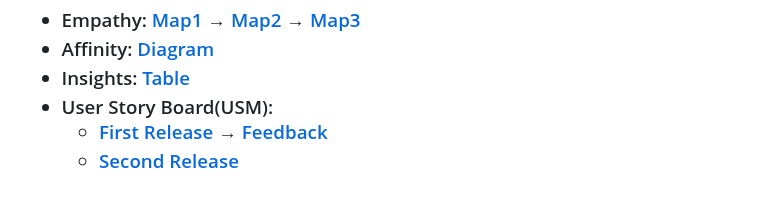
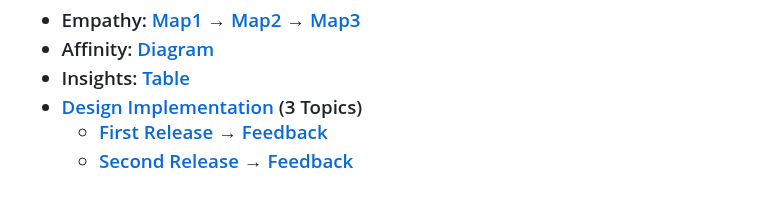
Before and after one commit to muhammadt1/SKCDA-Website, a Markdown page: README.md, the part around the change. Drawn GitHub-style.

Commit message:
created links for lofi documentation

```diff
--- a/README.md
+++ b/README.md
@@ -77,6 +77,6 @@
 * Empathy: <a href = https://github.com/BinaryQuBit/SKCDA---Webpage---Design/blob/main/Diagrams/Group%20Empathy%20Map%201.pdf>Map1</a> &rarr; <a href = https://github.com/BinaryQuBit/SKCDA---Webpage---Design/blob/main/Diagrams/Group%20Empathy%20Map%202.pdf>Map2</a> &rarr; <a href = https://github.com/BinaryQuBit/SKCDA---Webpage---Design/blob/main/Diagrams/Group%20Empathy%20Map%203.pdf>Map3</a>
 * Affinity: <a href = https://github.com/BinaryQuBit/SKCDA---Webpage---Design/blob/main/Diagrams/Affinity%20Diagram.pdf>Diagram</a>
 * Insights: <a href = https://github.com/BinaryQuBit/SKCDA---Webpage---Design/blob/main/Documents/Insights.pdf>Table</a>
-* User Story Board(USM):
+* <a href = "threetopics">Design Implementation </a> (3 Topics)
     * <a href = https://github.com/BinaryQuBit/SKCDA---Webpage---Design/blob/main/Diagrams/User%20story%20map%201.pdf>First Release </a> &rarr; <a href = "https://github.com/BinaryQuBit/SKCDA---Webpage---Design/blob/main/Documents/CustomerNotes.pdf">Feedback</a>
-    * <a href = https://github.com/BinaryQuBit/SKCDA---Webpage---Design/blob/main/Diagrams/User%20story%20map%202.pdf>Second Release </a>
+    * <a href = https://github.com/BinaryQuBit/SKCDA---Webpage---Design/blob/main/Diagrams/User%20story%20map%202.pdf>Second Release </a> &rarr; <a href = "#secondfeedback">Feedback</a>
```
